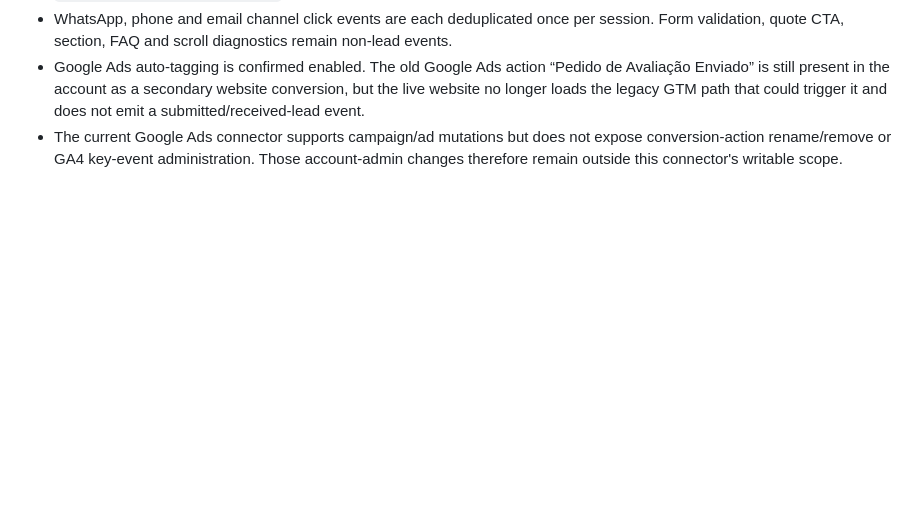
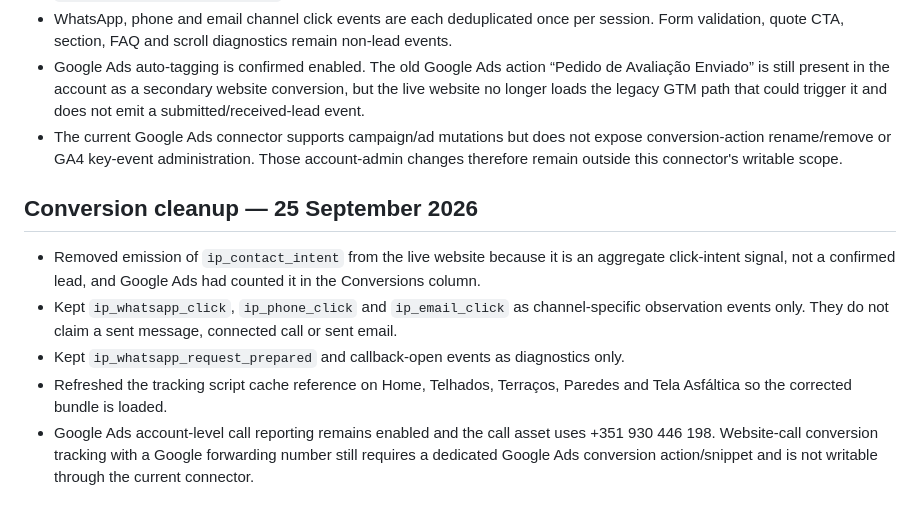
Before and after one commit to ImpermeabilizaPro/ImpermeabilizaPro, a Markdown page: WEBSITE_DECISIONS.md, the part around the change. Drawn GitHub-style; blank space fills up the shorter version.

Commit message:
Document conversion tracking cleanup

```diff
--- a/WEBSITE_DECISIONS.md
+++ b/WEBSITE_DECISIONS.md
@@ -83,3 +83,11 @@ The inherited assets/vinicius-nascimento.webp is invalid (both browser display a
 - WhatsApp, phone and email channel click events are each deduplicated once per session. Form validation, quote CTA, section, FAQ and scroll diagnostics remain non-lead events.
 - Google Ads auto-tagging is confirmed enabled. The old Google Ads action “Pedido de Avaliação Enviado” is still present in the account as a secondary website conversion, but the live website no longer loads the legacy GTM path that could trigger it and does not emit a submitted/received-lead event.
 - The current Google Ads connector supports campaign/ad mutations but does not expose conversion-action rename/remove or GA4 key-event administration. Those account-admin changes therefore remain outside this connector's writable scope.
+
+## Conversion cleanup — 25 September 2026
+
+- Removed emission of `ip_contact_intent` from the live website because it is an aggregate click-intent signal, not a confirmed lead, and Google Ads had counted it in the Conversions column.
+- Kept `ip_whatsapp_click`, `ip_phone_click` and `ip_email_click` as channel-specific observation events only. They do not claim a sent message, connected call or sent email.
+- Kept `ip_whatsapp_request_prepared` and callback-open events as diagnostics only.
+- Refreshed the tracking script cache reference on Home, Telhados, Terraços, Paredes and Tela Asfáltica so the corrected bundle is loaded.
+- Google Ads account-level call reporting remains enabled and the call asset uses +351 930 446 198. Website-call conversion tracking with a Google forwarding number still requires a dedicated Google Ads conversion action/snippet and is not writable through the current connector.
```
